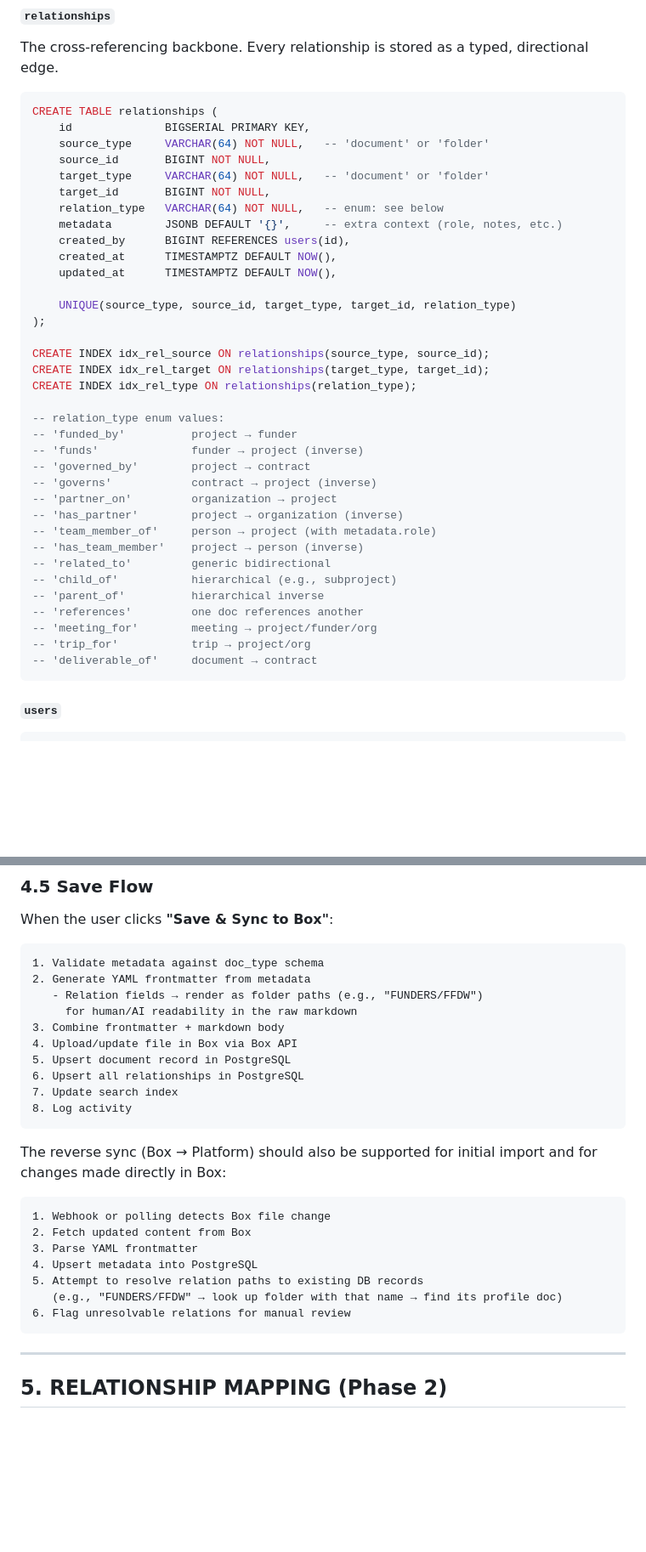
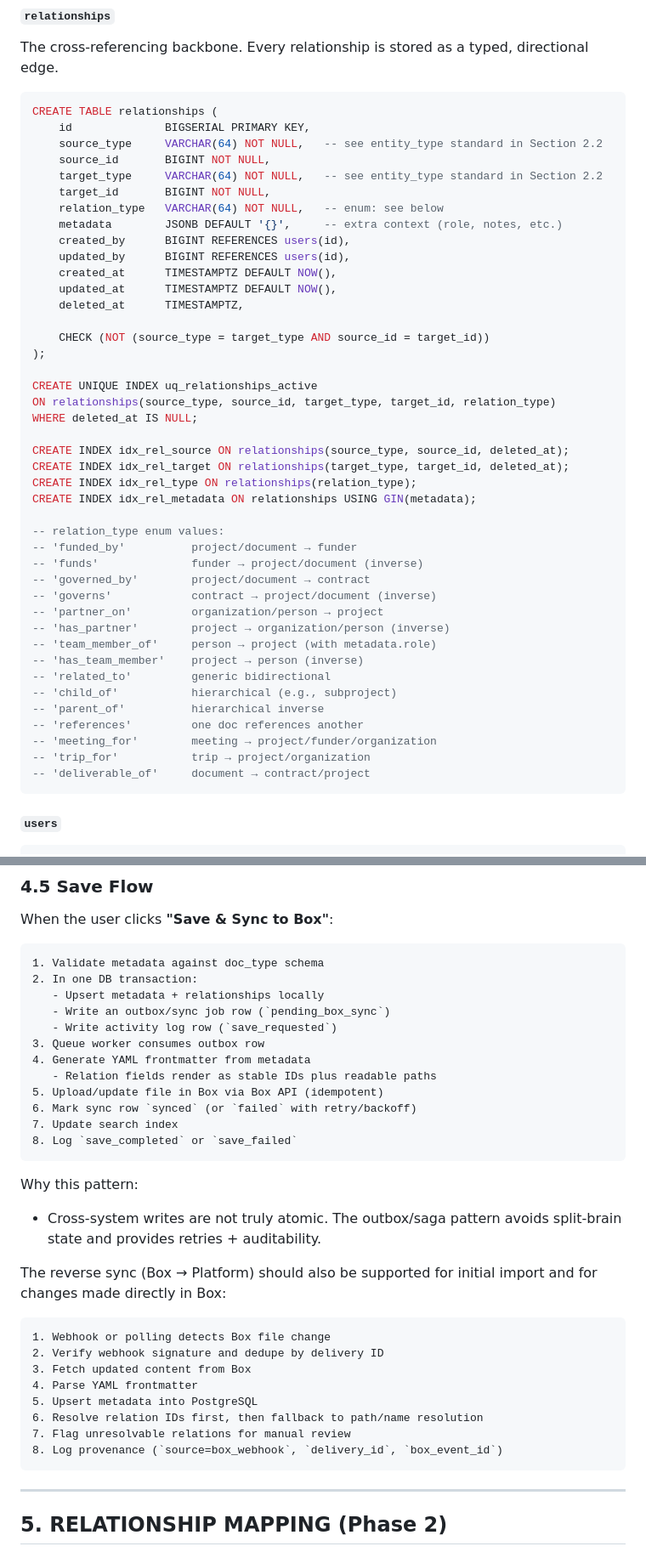
Before and after one commit to POPVOX/WRK, a Markdown page: docs/WRK_PLATFORM_SPEC.md, 2 parts joined by grey strips. Shown at 85% size. Drawn GitHub-style; blank space fills up the shorter version.

````diff
--- a/docs/WRK_PLATFORM_SPEC.md
+++ b/docs/WRK_PLATFORM_SPEC.md
@@ -162,39 +186,46 @@ The cross-referencing backbone. Every relationship is stored as a typed, directi
 ```sql
 CREATE TABLE relationships (
     id              BIGSERIAL PRIMARY KEY,
-    source_type     VARCHAR(64) NOT NULL,   -- 'document' or 'folder'
+    source_type     VARCHAR(64) NOT NULL,   -- see entity_type standard in Section 2.2
     source_id       BIGINT NOT NULL,
-    target_type     VARCHAR(64) NOT NULL,   -- 'document' or 'folder'
+    target_type     VARCHAR(64) NOT NULL,   -- see entity_type standard in Section 2.2
     target_id       BIGINT NOT NULL,
     relation_type   VARCHAR(64) NOT NULL,   -- enum: see below
     metadata        JSONB DEFAULT '{}',     -- extra context (role, notes, etc.)
     created_by      BIGINT REFERENCES users(id),
+    updated_by      BIGINT REFERENCES users(id),
     created_at      TIMESTAMPTZ DEFAULT NOW(),
     updated_at      TIMESTAMPTZ DEFAULT NOW(),
+    deleted_at      TIMESTAMPTZ,
 
-    UNIQUE(source_type, source_id, target_type, target_id, relation_type)
+    CHECK (NOT (source_type = target_type AND source_id = target_id))
 );
 
-CREATE INDEX idx_rel_source ON relationships(source_type, source_id);
-CREATE INDEX idx_rel_target ON relationships(target_type, target_id);
+CREATE UNIQUE INDEX uq_relationships_active
+ON relationships(source_type, source_id, target_type, target_id, relation_type)
+WHERE deleted_at IS NULL;
+
+CREATE INDEX idx_rel_source ON relationships(source_type, source_id, deleted_at);
+CREATE INDEX idx_rel_target ON relationships(target_type, target_id, deleted_at);
 CREATE INDEX idx_rel_type ON relationships(relation_type);
+CREATE INDEX idx_rel_metadata ON relationships USING GIN(metadata);
 
 -- relation_type enum values:
--- 'funded_by'          project → funder
--- 'funds'              funder → project (inverse)
--- 'governed_by'        project → contract
--- 'governs'            contract → project (inverse)
--- 'partner_on'         organization → project
--- 'has_partner'        project → organization (inverse)
+-- 'funded_by'          project/document → funder
+-- 'funds'              funder → project/document (inverse)
+-- 'governed_by'        project/document → contract
+-- 'governs'            contract → project/document (inverse)
+-- 'partner_on'         organization/person → project
+-- 'has_partner'        project → organization/person (inverse)
 -- 'team_member_of'     person → project (with metadata.role)
 -- 'has_team_member'    project → person (inverse)
 -- 'related_to'         generic bidirectional
 -- 'child_of'           hierarchical (e.g., subproject)
 -- 'parent_of'          hierarchical inverse
 -- 'references'         one doc references another
--- 'meeting_for'        meeting → project/funder/org
--- 'trip_for'           trip → project/org
--- 'deliverable_of'     document → contract
+-- 'meeting_for'        meeting → project/funder/organization
+-- 'trip_for'           trip → project/organization
+-- 'deliverable_of'     document → contract/project
 ```
 
 #### `users`
@@ -561,27 +619,33 @@ When the user clicks **"Save & Sync to Box"**:
 
 ```
 1. Validate metadata against doc_type schema
-2. Generate YAML frontmatter from metadata
-   - Relation fields → render as folder paths (e.g., "FUNDERS/FFDW")
-     for human/AI readability in the raw markdown
-3. Combine frontmatter + markdown body
-4. Upload/update file in Box via Box API
-5. Upsert document record in PostgreSQL
-6. Upsert all relationships in PostgreSQL
+2. In one DB transaction:
+   - Upsert metadata + relationships locally
+   - Write an outbox/sync job row (`pending_box_sync`)
+   - Write activity log row (`save_requested`)
+3. Queue worker consumes outbox row
+4. Generate YAML frontmatter from metadata
+   - Relation fields render as stable IDs plus readable paths
+5. Upload/update file in Box via Box API (idempotent)
+6. Mark sync row `synced` (or `failed` with retry/backoff)
 7. Update search index
-8. Log activity
+8. Log `save_completed` or `save_failed`
 ```
+
+Why this pattern:
+- Cross-system writes are not truly atomic. The outbox/saga pattern avoids split-brain state and provides retries + auditability.
 
 The reverse sync (Box → Platform) should also be supported for initial import and for changes made directly in Box:
 
 ```
 1. Webhook or polling detects Box file change
-2. Fetch updated content from Box
-3. Parse YAML frontmatter
-4. Upsert metadata into PostgreSQL
-5. Attempt to resolve relation paths to existing DB records
-   (e.g., "FUNDERS/FFDW" → look up folder with that name → find its profile doc)
-6. Flag unresolvable relations for manual review
+2. Verify webhook signature and dedupe by delivery ID
+3. Fetch updated content from Box
+4. Parse YAML frontmatter
+5. Upsert metadata into PostgreSQL
+6. Resolve relation IDs first, then fallback to path/name resolution
+7. Flag unresolvable relations for manual review
+8. Log provenance (`source=box_webhook`, `delivery_id`, `box_event_id`)
 ```
 
 ---
````
Also changed, not shown: other parts of docs/WRK_PLATFORM_SPEC.md (+156 -55 lines).
